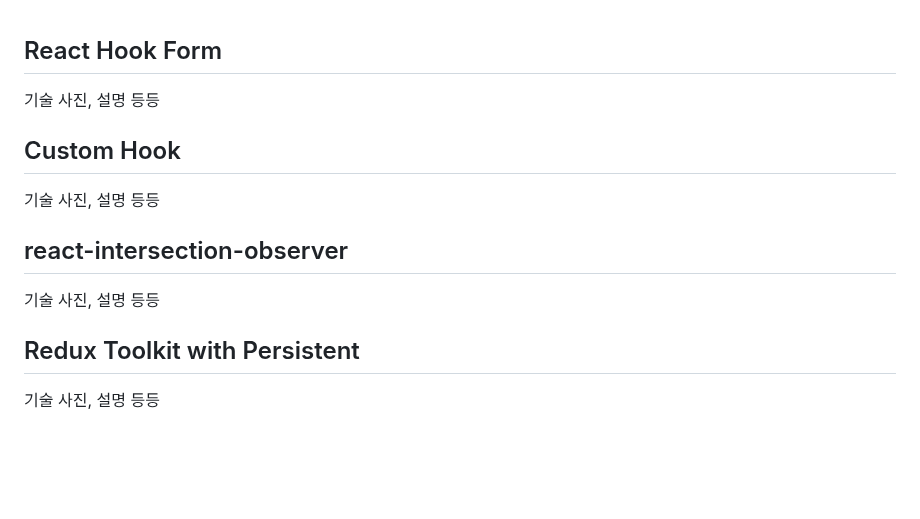
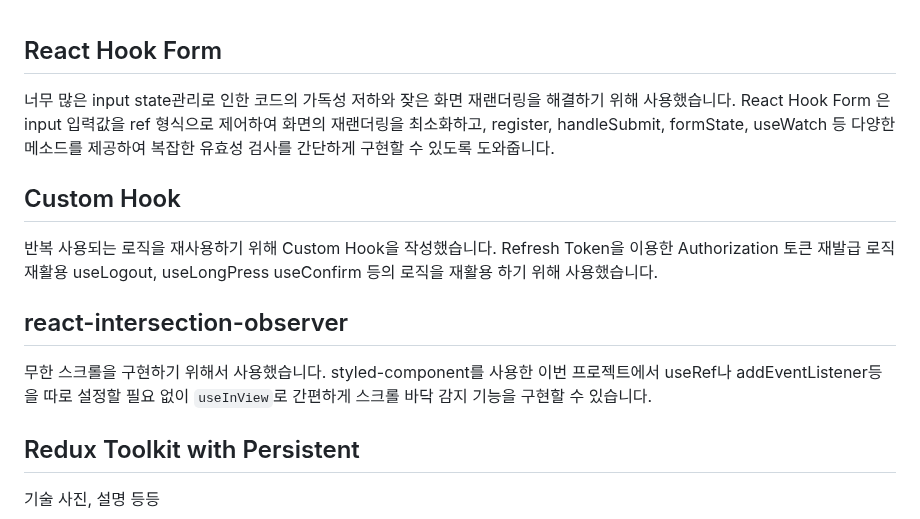
Before and after one commit to codestates-seb/seb45_main_026, a Markdown page: README.md, the part around the change. GitHub-like rendering; folded sections open; blank space fills up the shorter version.

````diff
--- a/README.md
+++ b/README.md
@@ -242,13 +242,19 @@
 <br />
 
 ## React Hook Form
-기술 사진, 설명 등등
+너무 많은 input state관리로 인한 코드의 가독성 저하와 잦은 화면 재랜더링을 해결하기 위해 사용했습니다.
+React Hook Form 은 input 입력값을 ref 형식으로 제어하여 화면의 재랜더링을 최소화하고,
+register, handleSubmit, formState, useWatch 등 다양한 메소드를 제공하여
+복잡한 유효성 검사를 간단하게 구현할 수 있도록 도와줍니다.
 
 ## Custom Hook
-기술 사진, 설명 등등
+반복 사용되는 로직을 재사용하기 위해 Custom Hook을 작성했습니다.
+Refresh Token을 이용한 Authorization 토큰 재발급 로직 재활용
+useLogout, useLongPress useConfirm 등의 로직을 재활용 하기 위해 사용했습니다.
 
 ## react-intersection-observer
-기술 사진, 설명 등등
+무한 스크롤을 구현하기 위해서 사용했습니다.
+styled-component를 사용한 이번 프로젝트에서 useRef나 addEventListener등을 따로 설정할 필요 없이 ```useInView```로 간편하게 스크롤 바닥 감지 기능을 구현할 수 있습니다.
 
 ## Redux Toolkit with Persistent
 기술 사진, 설명 등등
````
